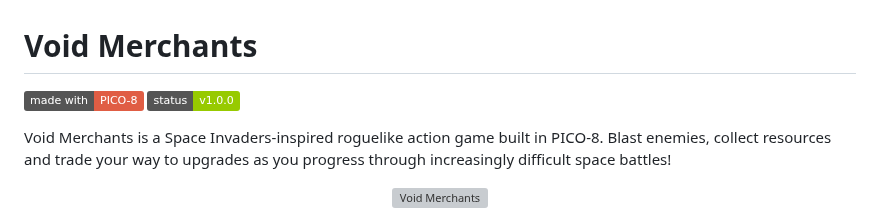
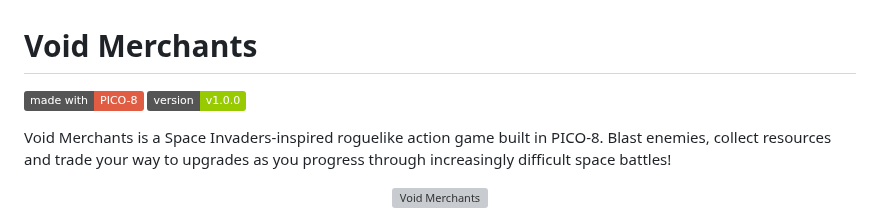
Before and after one commit to Scatenix/Void-Merchants, a Markdown page: README.md, the part around the change. Rendered like a GitHub page; badges without logos; grey boxes are pictures that could not be loaded.

```diff
--- a/README.md
+++ b/README.md
@@ -1,7 +1,7 @@
 # Void Merchants
 
 ![Made with PICO-8](https://img.shields.io/badge/made%20with-PICO--8-red)
-![Status](https://img.shields.io/badge/status-v1.0.0-green)
+![Version](https://img.shields.io/badge/version-v1.0.0-green)
 
 Void Merchants is a Space Invaders-inspired roguelike action game built in PICO-8. Blast enemies, collect resources and trade your way to upgrades as you progress through increasingly difficult space battles!
 
```
